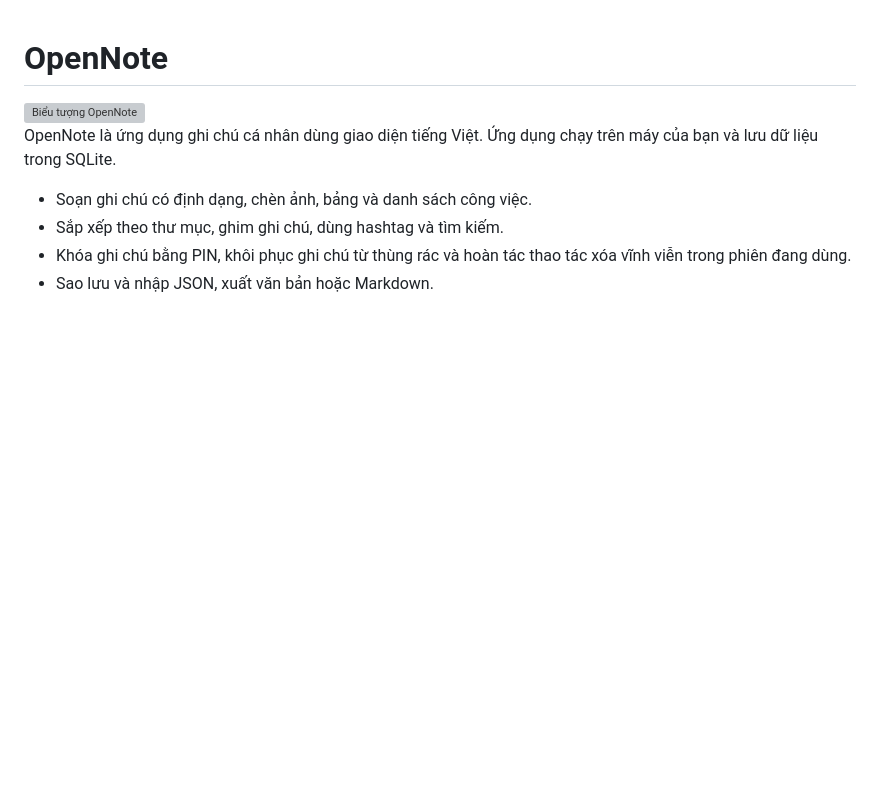
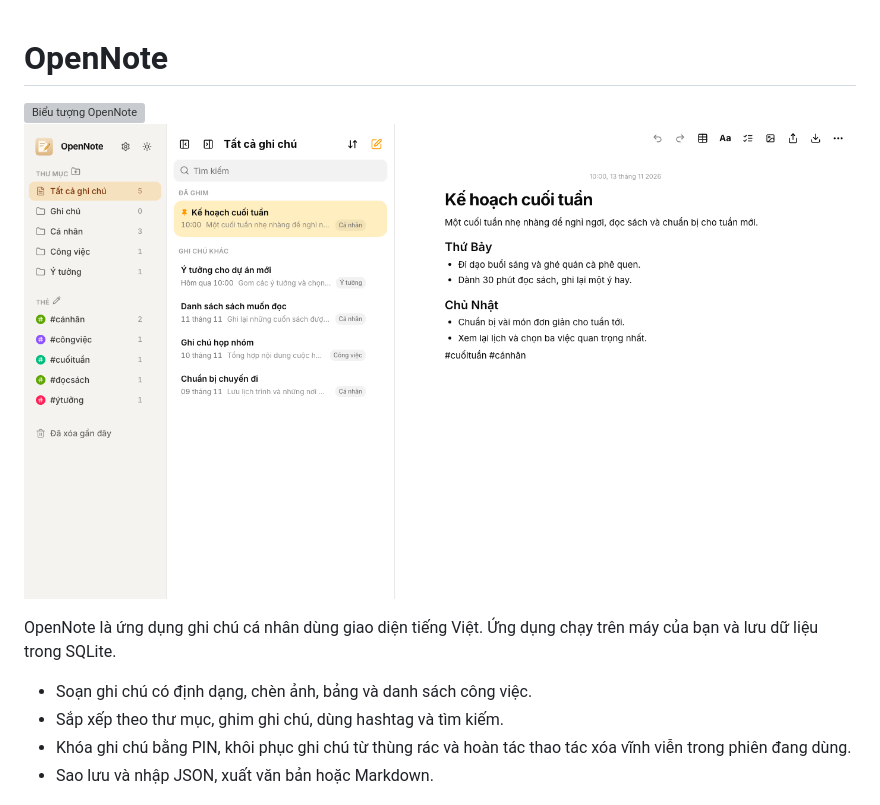
Before and after one commit to teakay1311/OpenNote, a Markdown page: README.md, the part around the change. Drawn GitHub-style; pictures changed too: docs/images/opennote-preview.png (added); blank space fills up the shorter version; grey boxes are pictures that could not be loaded.

Commit message:
Add README app preview

```diff
--- a/README.md
+++ b/README.md
@@ -1,6 +1,8 @@
 # OpenNote
 
 <img src="./public/opennote.svg" width="128" height="128" alt="Biểu tượng OpenNote">
+
+![Giao diện OpenNote với thanh thư mục, danh sách ghi chú và trình soạn thảo tiếng Việt](./docs/images/opennote-preview.png)
 
 OpenNote là ứng dụng ghi chú cá nhân dùng giao diện tiếng Việt. Ứng dụng chạy trên máy của bạn và lưu dữ liệu trong SQLite.
 
```
